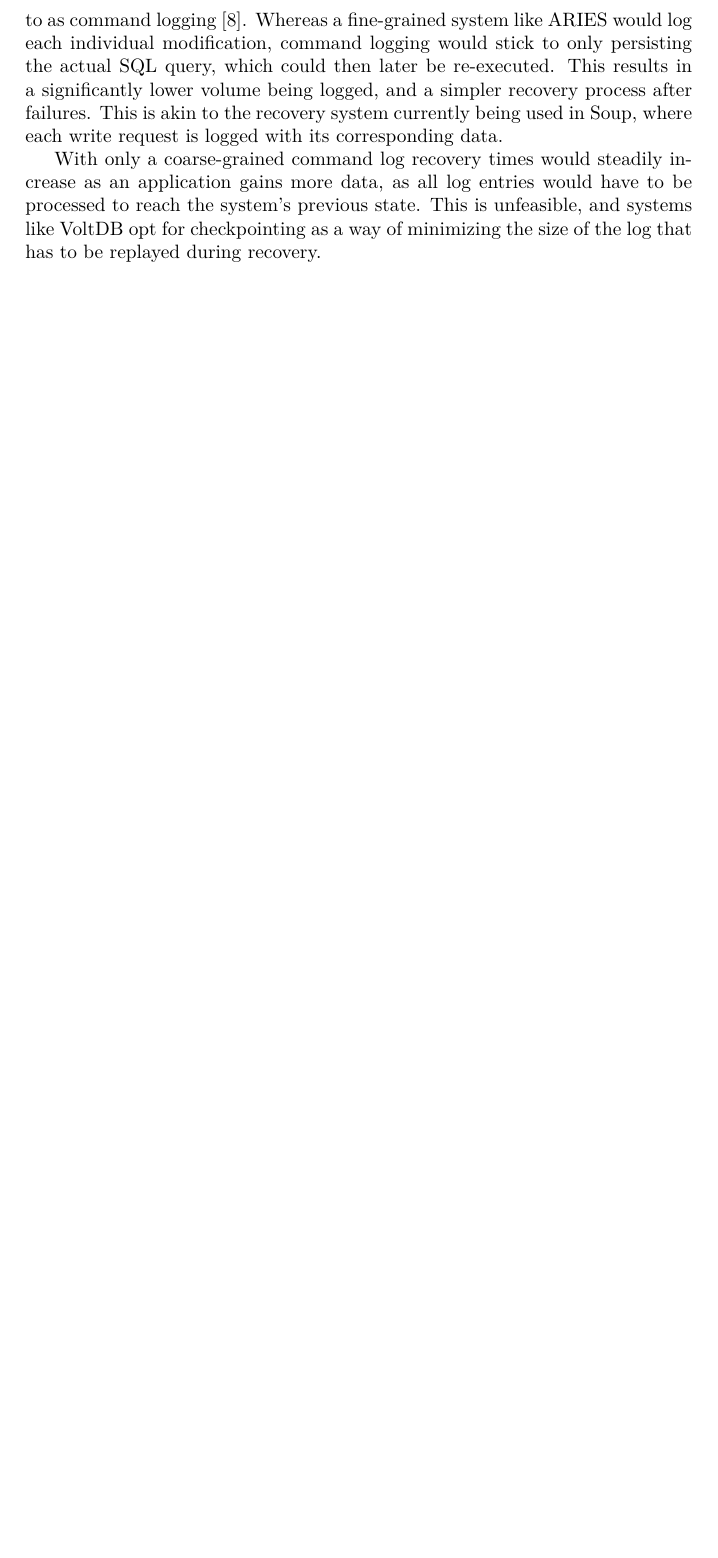
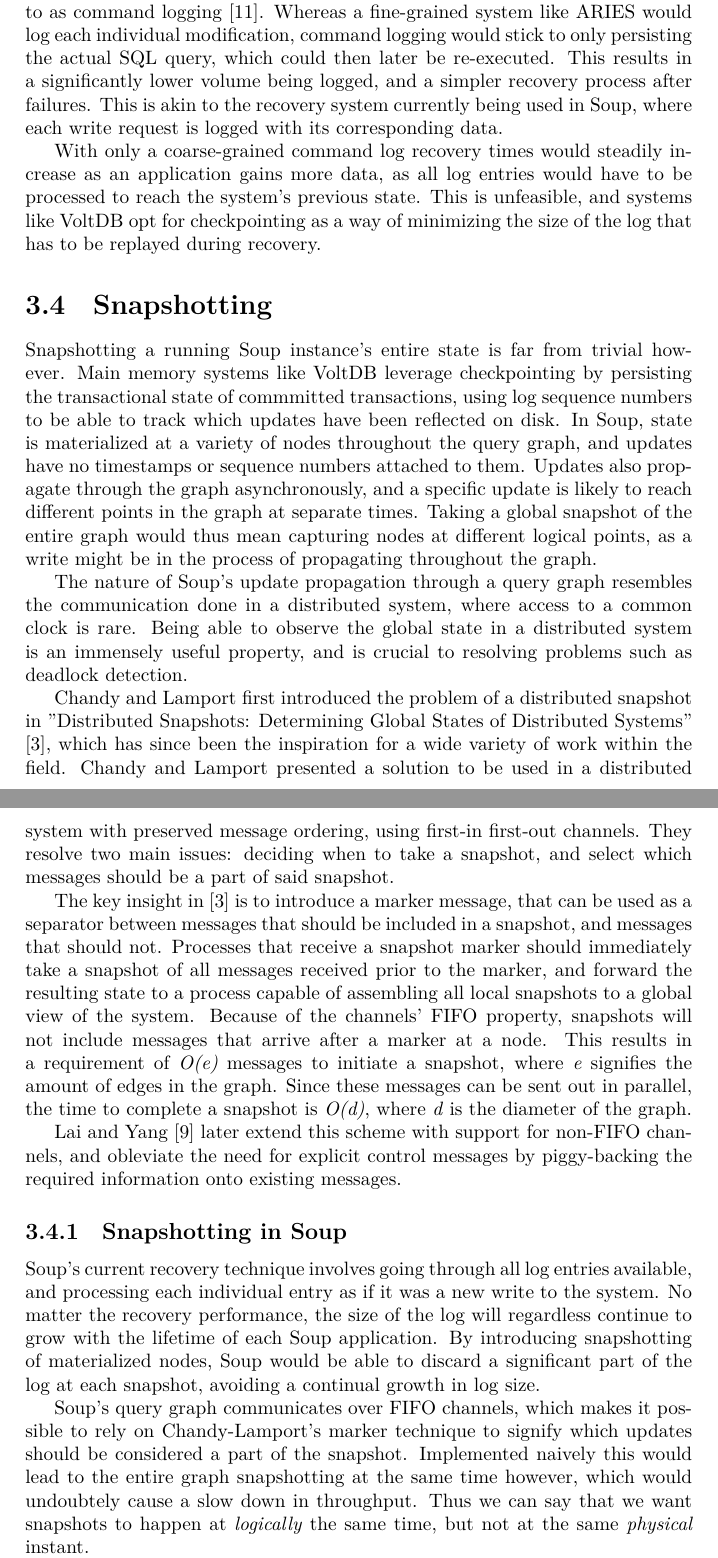
Before and after one commit to ekmartin/thesis, a LaTeX thesis (report.tex, which reads sources.bib): part of page 13 of 17 before the commit and two parts of pages 13 and 14 of 19 after it, the two joined at a grey line, cut so that both start at the same text, the shorter picture padded with empty space. Compiled offline with XeLaTeX.

Commit message:
Write about snapshotting

```diff
--- a/report.tex
+++ b/report.tex
@@ -301,3 +301,59 @@ reach the system's previous state. This is unfeasible, and systems like VoltDB
 opt for checkpointing as a way of minimizing the size of the log that has to be
 replayed during recovery.
 
+\section{Snapshotting}
+Snapshotting a running Soup instance's entire state is far from trivial however.
+Main memory systems like VoltDB leverage checkpointing by persisting the
+transactional state of commmitted transactions, using log sequence numbers to be
+able to track which updates have been reflected on disk. In Soup, state is
+materialized at a variety of nodes throughout the query graph, and updates have no
+timestamps or sequence numbers attached to them. Updates also propagate through
+the graph asynchronously, and a specific update is likely to reach different
+points in the graph at separate times. Taking a global snapshot of the entire
+graph would thus mean capturing nodes at different logical points, as a write
+might be in the process of propagating throughout the graph.
+
+The nature of Soup's update propagation through a query graph resembles the
+communication done in a distributed system, where access to a common clock is
+rare. Being able to observe the global state in a distributed system is an
+immensely useful property, and is crucial to resolving problems such as deadlock
+detection.
+
+Chandy and Lamport first introduced the problem of a distributed snapshot in
+"Distributed Snapshots: Determining Global States of Distributed Systems"
+\cite{chandy-lamport}, which has since been the inspiration for a wide variety
+of work within the field. Chandy and Lamport presented a solution to be used in
+a distributed system with preserved message ordering, using first-in first-out
+channels. They resolve two main issues: deciding when to take a snapshot, and
+select which messages should be a part of said snapshot.
+
+The key insight in \cite{chandy-lamport} is to introduce a marker message, that
+can be used as a separator between messages that should be included in a
+snapshot, and messages that should not. Processes that receive a snapshot marker
+should immediately take a snapshot of all messages received prior to the marker,
+and forward the resulting state to a process capable of assembling all local
+snapshots to a global view of the system. Because of the channels' FIFO
+property, snapshots will not include messages that arrive after a marker at a
+node. This results in a requirement of \textit{O(e)} messages to initiate a
+snapshot, where \textit{e} signifies the amount of edges in the graph. Since
+these messages can be sent out in parallel, the time to complete a snapshot is
+\textit{O(d)}, where \textit{d} is the diameter of the graph.
+
+Lai and Yang \cite{lai-yang} later extend this scheme with support for non-FIFO
+channels, and obleviate the need for explicit control messages by piggy-backing
+the required information onto existing messages.
+
+\subsection{Snapshotting in Soup}
+Soup's current recovery technique involves going through all log entries
+available, and processing each individual entry as if it was a new write to the
+system. No matter the recovery performance, the size of the log will regardless
+continue to grow with the lifetime of each Soup application. By introducing
+snapshotting of materialized nodes, Soup would be able to discard a significant
+part of the log at each snapshot, avoiding a continual growth in log size.
+
+Soup's query graph communicates over FIFO channels, which makes it possible to
+rely on Chandy-Lamport's marker technique to signify which updates should be
+considered a part of the snapshot. Implemented naively this would lead to the
+entire graph snapshotting at the same time however, which would undoubtely cause
+a slow down in throughput. Thus we can say that we want snapshots to happen at
+\textit{logically} the same time, but not at the same \textit{physical} instant.
--- a/sources.bib
+++ b/sources.bib
@@ -1,3 +1,12 @@
 @inproceedings{soup,
   title = {Unpublished Soup Paper (attached)},
   year = {2017},
+}
+
+@article{chandy-lamport,
+ author = {Chandy, K. Mani and Lamport, Leslie},
+ title = {Distributed Snapshots: Determining Global States of Distributed Systems},
+ journal = {ACM Trans. Comput. Syst.},
+ issue_date = {Feb. 1985},
+ volume = {3},
+ number = {1},
```
Also changed, not shown: report.tex (24 more changed lines), sources.bib (34 more changed lines).
